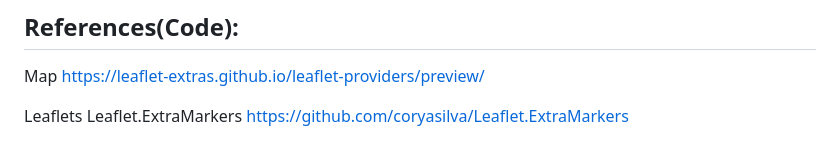
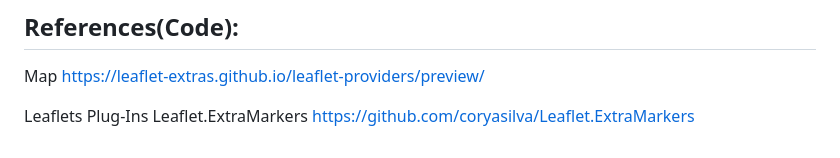
Before and after one commit to emilybomber/Project-3, a Markdown page: README.md, the part around one of its changes. GitHub-like rendering.

```diff
--- a/README.md
+++ b/README.md
@@ -46,6 +48,6 @@ The NOAA NCEI global Marine Microplastics product provides access to aggregated,
 Map
 https://leaflet-extras.github.io/leaflet-providers/preview/
 
-Leaflets
+Leaflets Plug-Ins
 Leaflet.ExtraMarkers
 https://github.com/coryasilva/Leaflet.ExtraMarkers
```
Also changed, not shown: other parts of README.md (+2 -0 lines).
